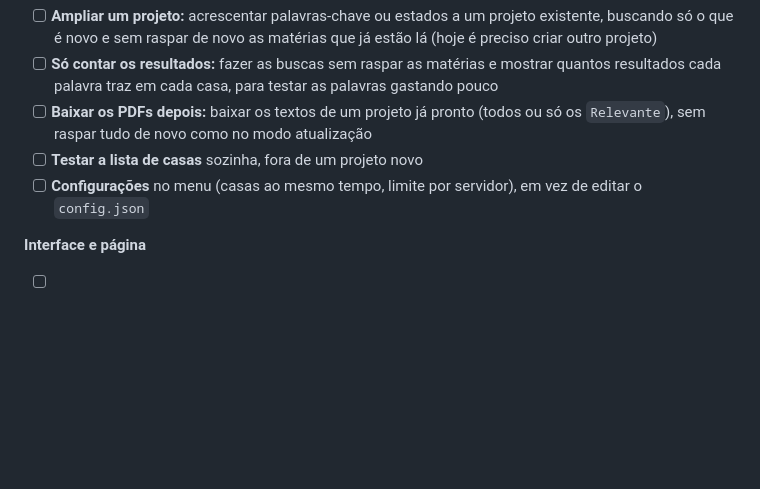
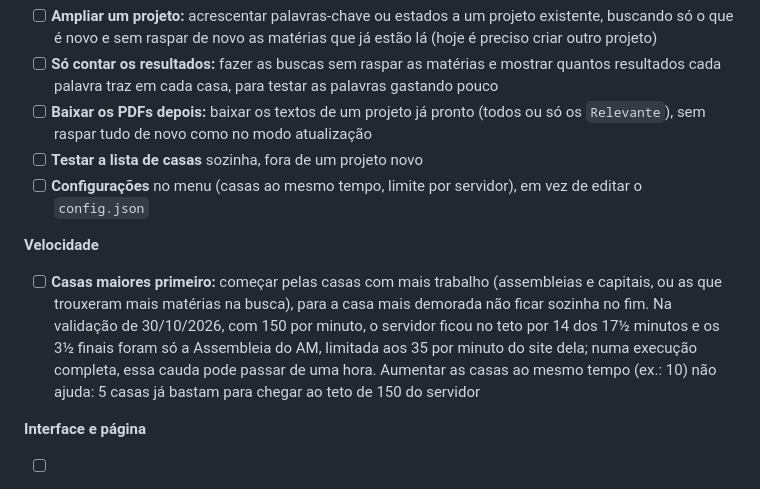
Before and after one commit to leoaucar/sapl_scrap, a Markdown page: ROADMAP.md, the part around the change. GitHub-like rendering; blank space fills up the shorter version.

Commit message:
ROADMAP: casas maiores primeiro na Fase 2c (mais casas ao mesmo tempo não ajuda com o teto de 150)

```diff
--- a/ROADMAP.md
+++ b/ROADMAP.md
@@ -301,6 +301,16 @@ Decidir na spec o que vai para a Fase 7.
 - [ ] **Configurações** no menu (casas ao mesmo tempo, limite por servidor),
       em vez de editar o `config.json`
 
+**Velocidade**
+- [ ] **Casas maiores primeiro:** começar pelas casas com mais trabalho
+      (assembleias e capitais, ou as que trouxeram mais matérias na busca),
+      para a casa mais demorada não ficar sozinha no fim. Na validação de
+      30/10/2026, com 150 por minuto, o servidor ficou no teto por 14 dos
+      17½ minutos e os 3½ finais foram só a Assembleia do AM, limitada aos 35
+      por minuto do site dela; numa execução completa, essa cauda pode passar
+      de uma hora. Aumentar as casas ao mesmo tempo (ex.: 10) não ajuda: 5
+      casas já bastam para chegar ao teto de 150 do servidor
+
 **Interface e página**
 - [ ] **Opção selecionada mais evidente nos menus do terminal:** hoje só a
       seta `»` mostra onde está o cursor. Destacar a linha inteira (cor de
```
